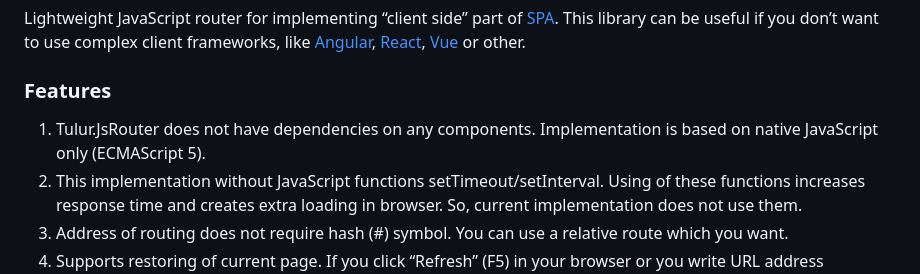
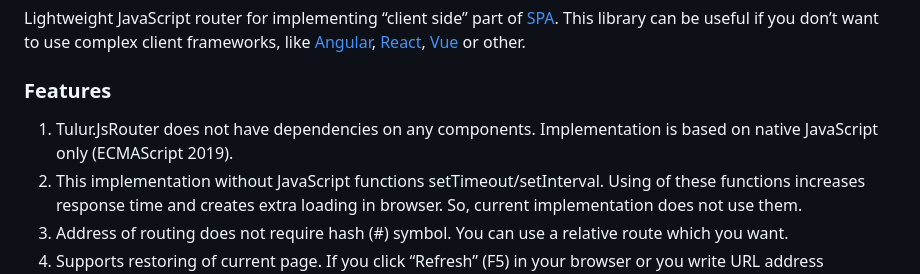
Before and after one commit to Alexander-Protasenya/Tulur.JsRouter, a Markdown page: README.md, the part around the change. Drawn GitHub-style.

Commit message:
Update "Features" chapter

```diff
--- a/README.md
+++ b/README.md
@@ -2,7 +2,7 @@
 Lightweight JavaScript router for implementing “client side” part of [SPA](https://en.wikipedia.org/wiki/Single-page_application). This library can be useful if you don’t want to use complex client frameworks, like [Angular](https://angular.io/), [React](https://reactjs.org/), [Vue](https://vuejs.org/) or other.
 
 ### Features
-1.	Tulur.JsRouter does not have dependencies on any components. Implementation is based on native JavaScript only (ECMAScript 5).
+1.	Tulur.JsRouter does not have dependencies on any components. Implementation is based on native JavaScript only (ECMAScript 2019).
 2.	This implementation without JavaScript functions setTimeout/setInterval. Using of these functions increases response time and creates extra loading in browser. So, current implementation does not use them.
 3.	Address of routing does not require hash (#) symbol. You can use a relative route which you want.
 4.	Supports restoring of current page. If you click “Refresh” (F5) in your browser or you write URL address manually, the system restores current page.
```
